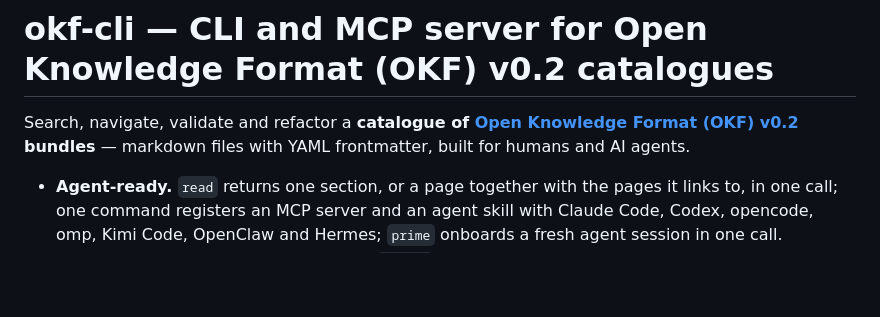
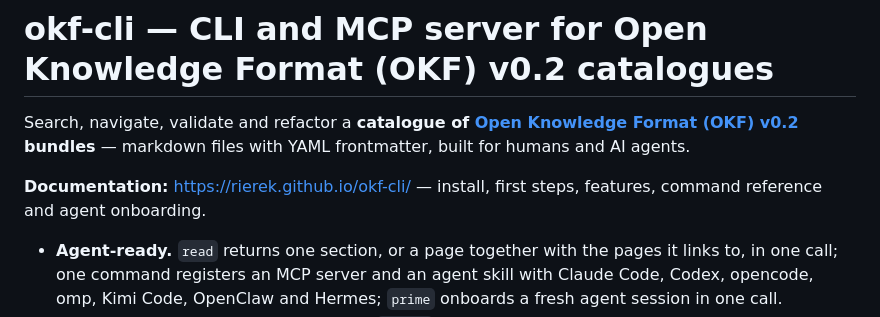
Before and after one commit to rierek/okf-cli, a Markdown page: README.md, the part around the change. Drawn GitHub-style; blank space fills up the shorter version.

Commit message:
docs(OKFT-s0wx): link README to the docs site

```diff
--- a/README.md
+++ b/README.md
@@ -1,6 +1,8 @@
 # okf-cli — CLI and MCP server for Open Knowledge Format (OKF) v0.2 catalogues
 
 Search, navigate, validate and refactor a **catalogue of [Open Knowledge Format (OKF) v0.2](https://github.com/GoogleCloudPlatform/open-knowledge-format/blob/main/SPEC.md) bundles** — markdown files with YAML frontmatter, built for humans and AI agents.
+
+**Documentation:** <https://rierek.github.io/okf-cli/> — install, first steps, features, command reference and agent onboarding.
 
 - **Agent-ready.** `read` returns one section, or a page together with the pages it links to, in one call; one command registers an MCP server and an agent skill with Claude Code, Codex, opencode, omp, Kimi Code, OpenClaw and Hermes; `prime` onboards a fresh agent session in one call.
 - **Predictable.** Every command answers `--json` with one envelope, and every failure has an exit code that names its class.
```
